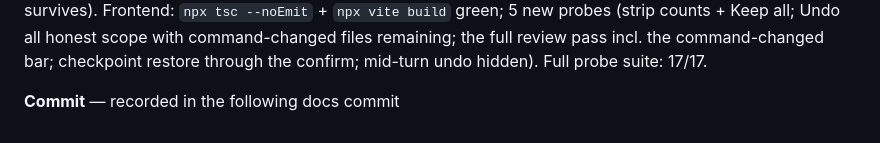
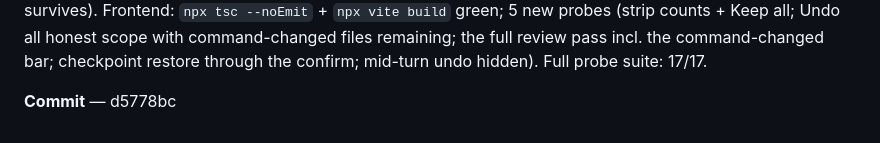
Before and after one commit to guhatron-code/chronicle, a Markdown page: c-zed/PROGRESS.md, the part around the change. Rendered like a GitHub page.

Commit message:
docs(c-zed): Z-3 progress records its commit hash
Co-Authored-By: Claude Fable 5 <noreply@anthropic.com>

```diff
--- a/c-zed/PROGRESS.md
+++ b/c-zed/PROGRESS.md
@@ -147,4 +147,4 @@ command-changed files remaining; the full review pass incl. the
 command-changed bar; checkpoint restore through the confirm; mid-turn undo
 hidden). Full probe suite: 17/17.
 
-**Commit** — recorded in the following docs commit
+**Commit** — d5778bc
```
